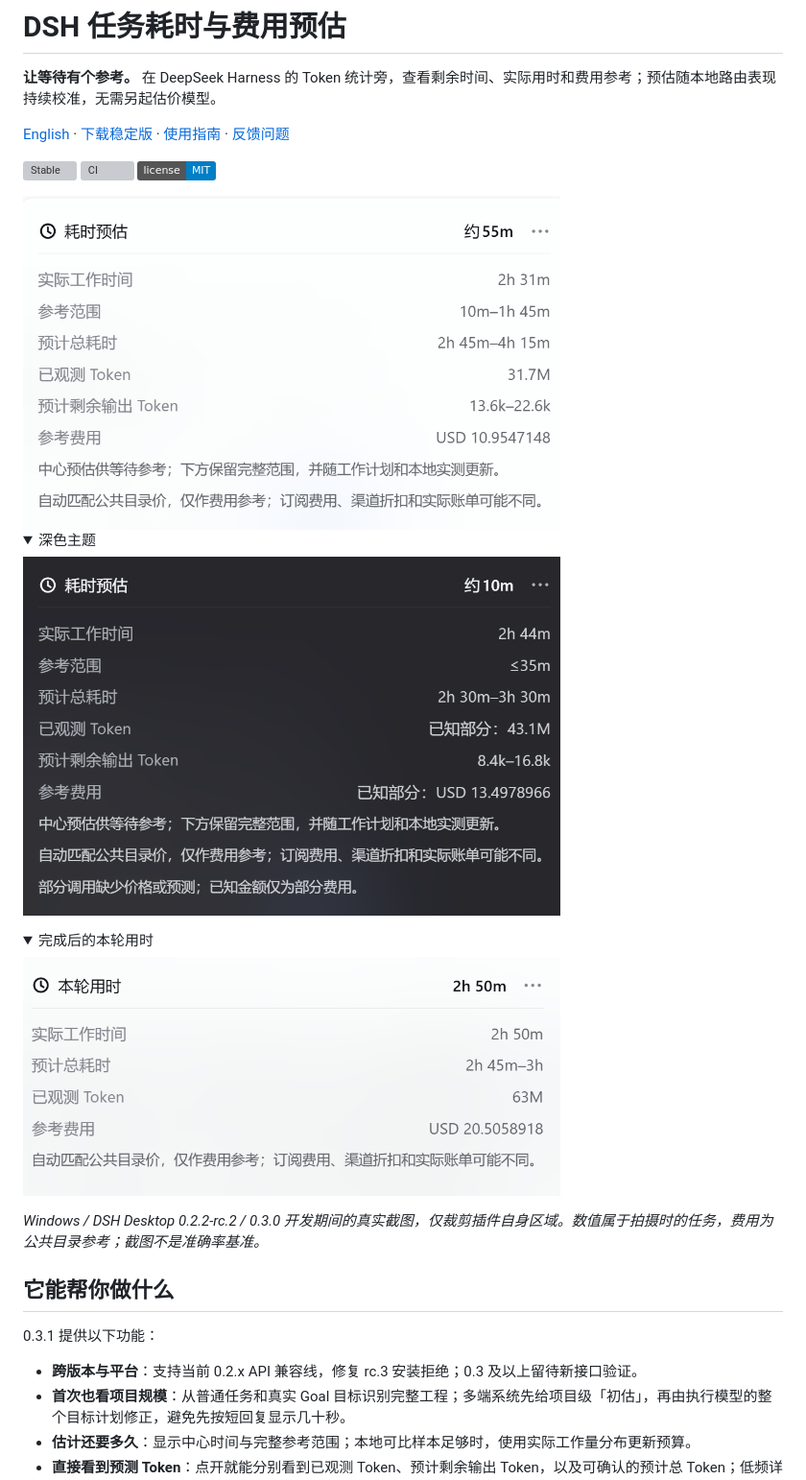
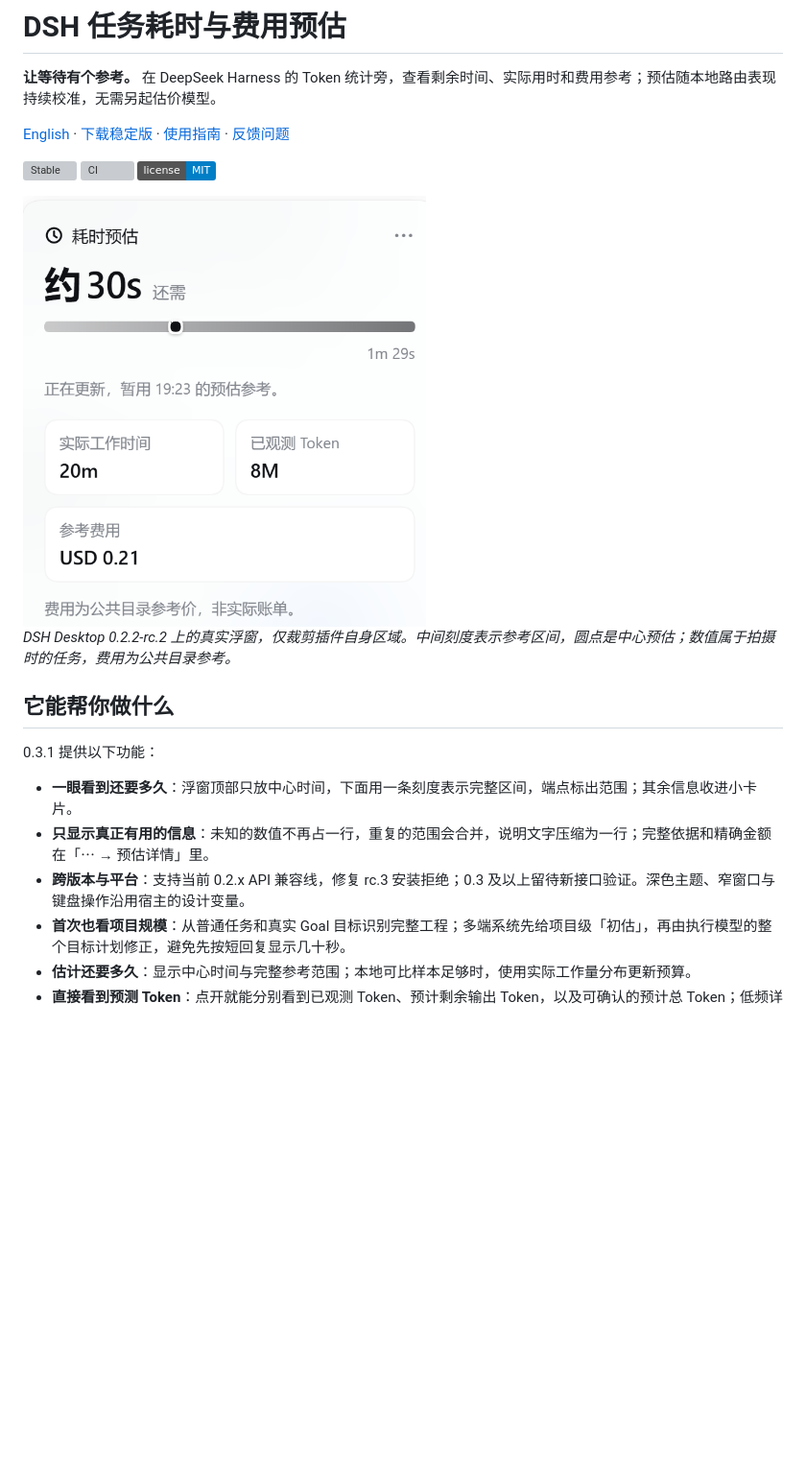
Before and after one commit to leicheng42/dsh-task-time-cost, a Markdown page: README.md, the part around the change. Shown at 96% size. Drawn GitHub-style; pictures changed too: docs/public/screenshots/summary-031.png (added); folded sections open; badges without logos; blank space fills up the shorter version; grey boxes are pictures that could not be loaded.

```diff
--- a/README.md
+++ b/README.md
@@ -6,27 +6,17 @@
 
 [![Stable](https://img.shields.io/github/v/release/leicheng42/dsh-task-time-cost?label=stable)](https://github.com/leicheng42/dsh-task-time-cost/releases) [![CI](https://github.com/leicheng42/dsh-task-time-cost/actions/workflows/ci.yml/badge.svg)](https://github.com/leicheng42/dsh-task-time-cost/actions/workflows/ci.yml) [![MIT](https://img.shields.io/badge/license-MIT-blue.svg)](LICENSE)
 
-<img src="docs/public/screenshots/summary-030.png" width="560" height="348" alt="真实插件浮窗：中心时间预估、完整参考范围、预测 Token 与参考费用" />
+<img src="docs/public/screenshots/summary-031.png" width="420" height="448" alt="真实插件浮窗：中心剩余时间、范围刻度、已用时间、Token 与费用参考" />
 
-<details><summary>深色主题</summary>
-
-<img src="docs/public/screenshots/dark-030.png" width="560" height="374" alt="真实深色主题：完整时间范围与部分已知费用的提示" />
-
-</details>
-
-<details><summary>完成后的本轮用时</summary>
-
-<img src="docs/public/screenshots/completed-030.png" width="560" height="250" alt="自然完成任务的本轮实际用时、Token 和公共参考费用" />
-
-</details>
-
-*Windows / DSH Desktop 0.2.2-rc.2 / 0.3.0 开发期间的真实截图，仅裁剪插件自身区域。数值属于拍摄时的任务，费用为公共目录参考；截图不是准确率基准。*
+*DSH Desktop 0.2.2-rc.2 上的真实浮窗，仅裁剪插件自身区域。中间刻度表示参考区间，圆点是中心预估；数值属于拍摄时的任务，费用为公共目录参考。*
 
 ## 它能帮你做什么
 
 0.3.1 提供以下功能：
 
-- **跨版本与平台**：支持当前 0.2.x API 兼容线，修复 rc.3 安装拒绝；0.3 及以上留待新接口验证。
+- **一眼看到还要多久**：浮窗顶部只放中心时间，下面用一条刻度表示完整区间，端点标出范围；其余信息收进小卡片。
+- **只显示真正有用的信息**：未知的数值不再占一行，重复的范围会合并，说明文字压缩为一行；完整依据和精确金额在「⋯ → 预估详情」里。
+- **跨版本与平台**：支持当前 0.2.x API 兼容线，修复 rc.3 安装拒绝；0.3 及以上留待新接口验证。深色主题、窄窗口与键盘操作沿用宿主的设计变量。
 - **首次也看项目规模**：从普通任务和真实 Goal 目标识别完整工程；多端系统先给项目级「初估」，再由执行模型的整个目标计划修正，避免先按短回复显示几十秒。
 - **估计还要多久**：显示中心时间与完整参考范围；本地可比样本足够时，使用实际工作量分布更新预算。
 - **直接看到预测 Token**：点开就能分别看到已观测 Token、预计剩余输出 Token，以及可确认的预计总 Token；低频详情和设置收进右上角「⋯」。
```
Also changed, not shown: CHANGELOG.md (+2 -0 lines), README.en.md (+5 -15 lines), 8 other files.
